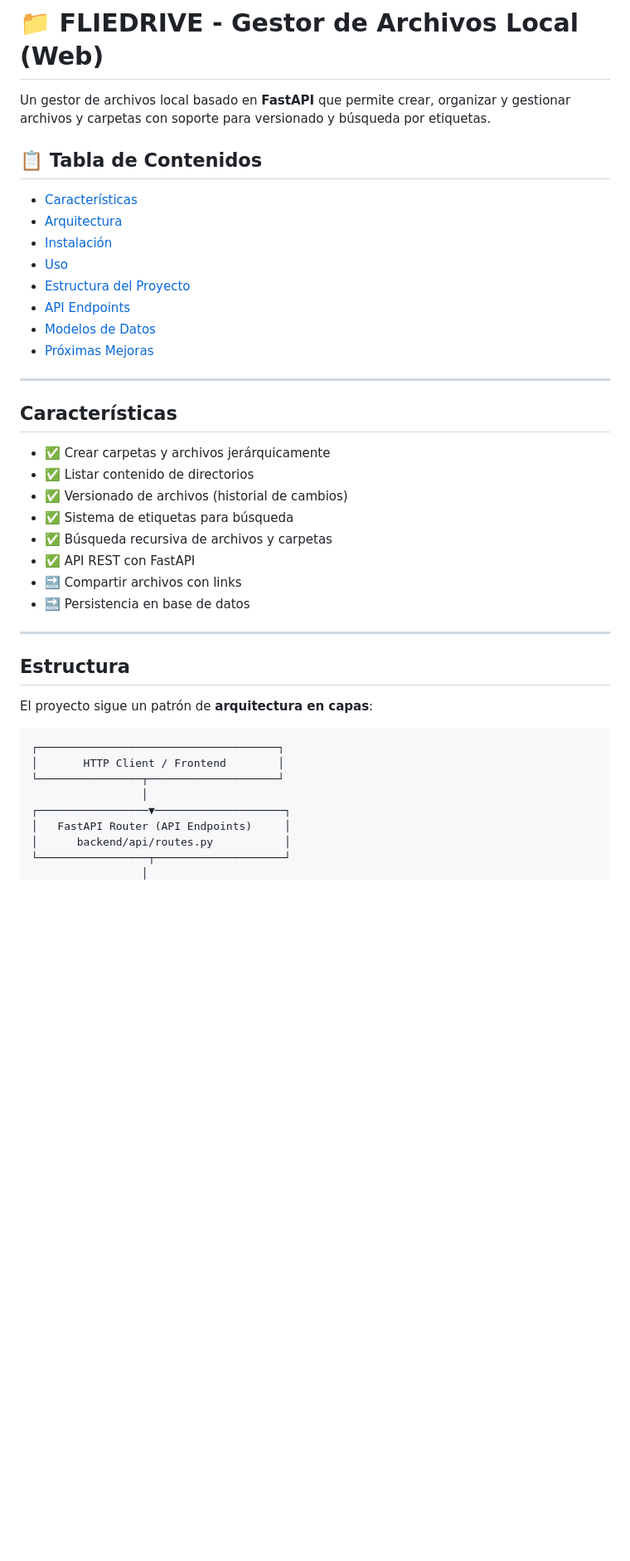
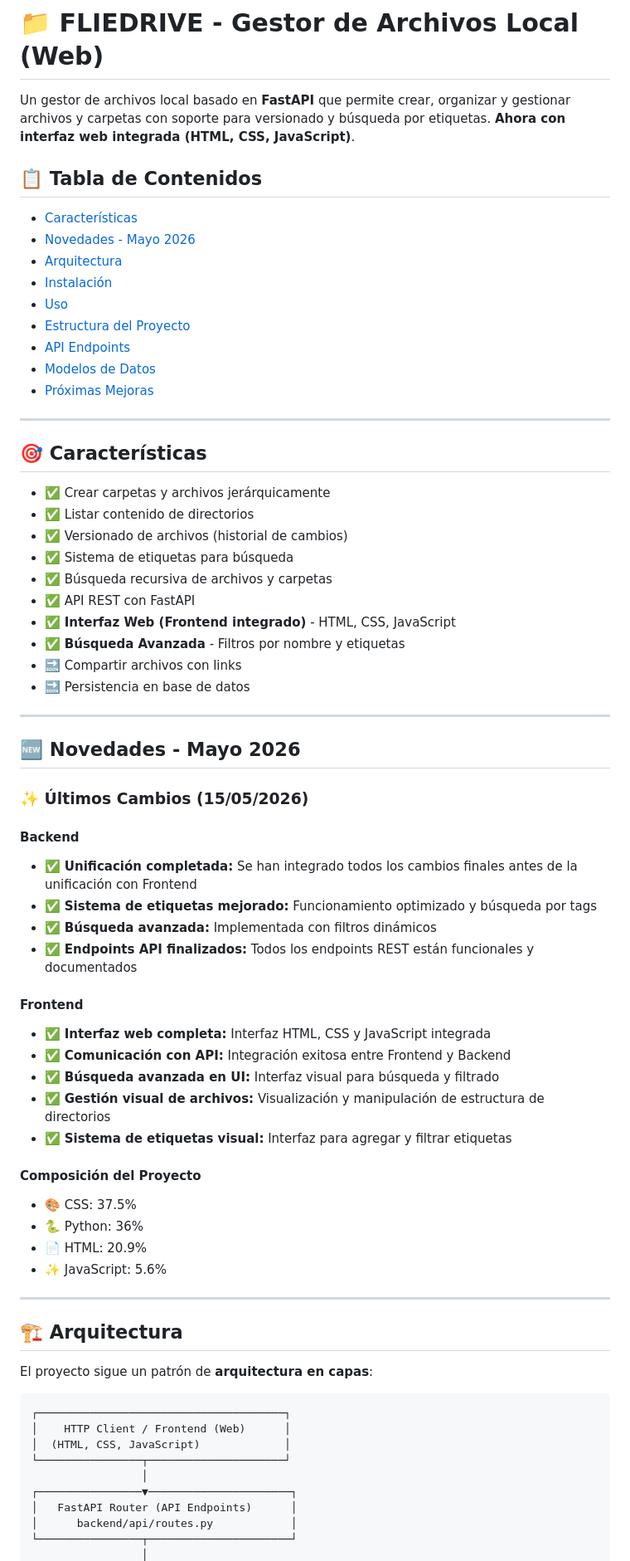
Before and after one commit to JoshLeng/file_system_project, a Markdown page: README.md, the part around one of its changes. Shown at 83% size. Drawn GitHub-style; blank space fills up the shorter version.

````diff
--- a/README.md
+++ b/README.md
@@ -1,11 +1,12 @@
 # 📁 FLIEDRIVE - Gestor de Archivos Local (Web)
 
-Un gestor de archivos local basado en **FastAPI** que permite crear, organizar y gestionar archivos y carpetas con soporte para versionado y búsqueda por etiquetas.
+Un gestor de archivos local basado en **FastAPI** que permite crear, organizar y gestionar archivos y carpetas con soporte para versionado y búsqueda por etiquetas. **Ahora con interfaz web integrada (HTML, CSS, JavaScript)**.
 
 ## 📋 Tabla de Contenidos
 
 - [Características](#características)
-- [Arquitectura](#crquitectura)
+- [Novedades - Mayo 2026](#novedades---mayo-2026)
+- [Arquitectura](#arquitectura)
 - [Instalación](#instalación)
 - [Uso](#uso)
 - [Estructura del Proyecto](#estructura-del-proyecto)
@@ -15,7 +16,7 @@ Un gestor de archivos local basado en **FastAPI** que permite crear, organizar y
 
 ---
 
-## Características
+## 🎯 Características
 
 - ✅ Crear carpetas y archivos jerárquicamente
 - ✅ Listar contenido de directorios
@@ -23,22 +24,50 @@ Un gestor de archivos local basado en **FastAPI** que permite crear, organizar y
 - ✅ Sistema de etiquetas para búsqueda
 - ✅ Búsqueda recursiva de archivos y carpetas
 - ✅ API REST con FastAPI
+- ✅ **Interfaz Web (Frontend integrado)** - HTML, CSS, JavaScript
+- ✅ **Búsqueda Avanzada** - Filtros por nombre y etiquetas
 - 🔜 Compartir archivos con links
 - 🔜 Persistencia en base de datos
 
 ---
 
-##  Estructura
+## 🆕 Novedades - Mayo 2026
+
+### ✨ Últimos Cambios (15/05/2026)
+
+#### Backend
+- ✅ **Unificación completada:** Se han integrado todos los cambios finales antes de la unificación con Frontend
+- ✅ **Sistema de etiquetas mejorado:** Funcionamiento optimizado y búsqueda por tags
+- ✅ **Búsqueda avanzada:** Implementada con filtros dinámicos
+- ✅ **Endpoints API finalizados:** Todos los endpoints REST están funcionales y documentados
+
+#### Frontend
+- ✅ **Interfaz web completa:** Interfaz HTML, CSS y JavaScript integrada
+- ✅ **Comunicación con API:** Integración exitosa entre Frontend y Backend
+- ✅ **Búsqueda avanzada en UI:** Interfaz visual para búsqueda y filtrado
+- ✅ **Gestión visual de archivos:** Visualización y manipulación de estructura de directorios
+- ✅ **Sistema de etiquetas visual:** Interfaz para agregar y filtrar etiquetas
+
+#### Composición del Proyecto
+- 🎨 CSS: 37.5%
+- 🐍 Python: 36%
+- 📄 HTML: 20.9%
+- ✨ JavaScript: 5.6%
+
+---
+
+## 🏗️ Arquitectura
 
 El proyecto sigue un patrón de **arquitectura en capas**:
 
 ```
-┌─────────────────────────────────────┐
-│       HTTP Client / Frontend        │
-└────────────────┬────────────────────┘
+┌──────────────────────────────────────┐
+│    HTTP Client / Frontend (Web)      │
+│  (HTML, CSS, JavaScript)             │
+└────────────────┬─────────────────────┘
                  │
-┌─────────────────▼────────────────────┐
-│   FastAPI Router (API Endpoints)     │
-│      backend/api/routes.py           │
-└─────────────────┬────────────────────┘
+┌────────────────▼──────────────────────┐
+│   FastAPI Router (API Endpoints)      │
+│      backend/api/routes.py            │
+└────────────────┬──────────────────────┘
                  │
````
Also changed, not shown: other parts of README.md (+135 -41 lines).
